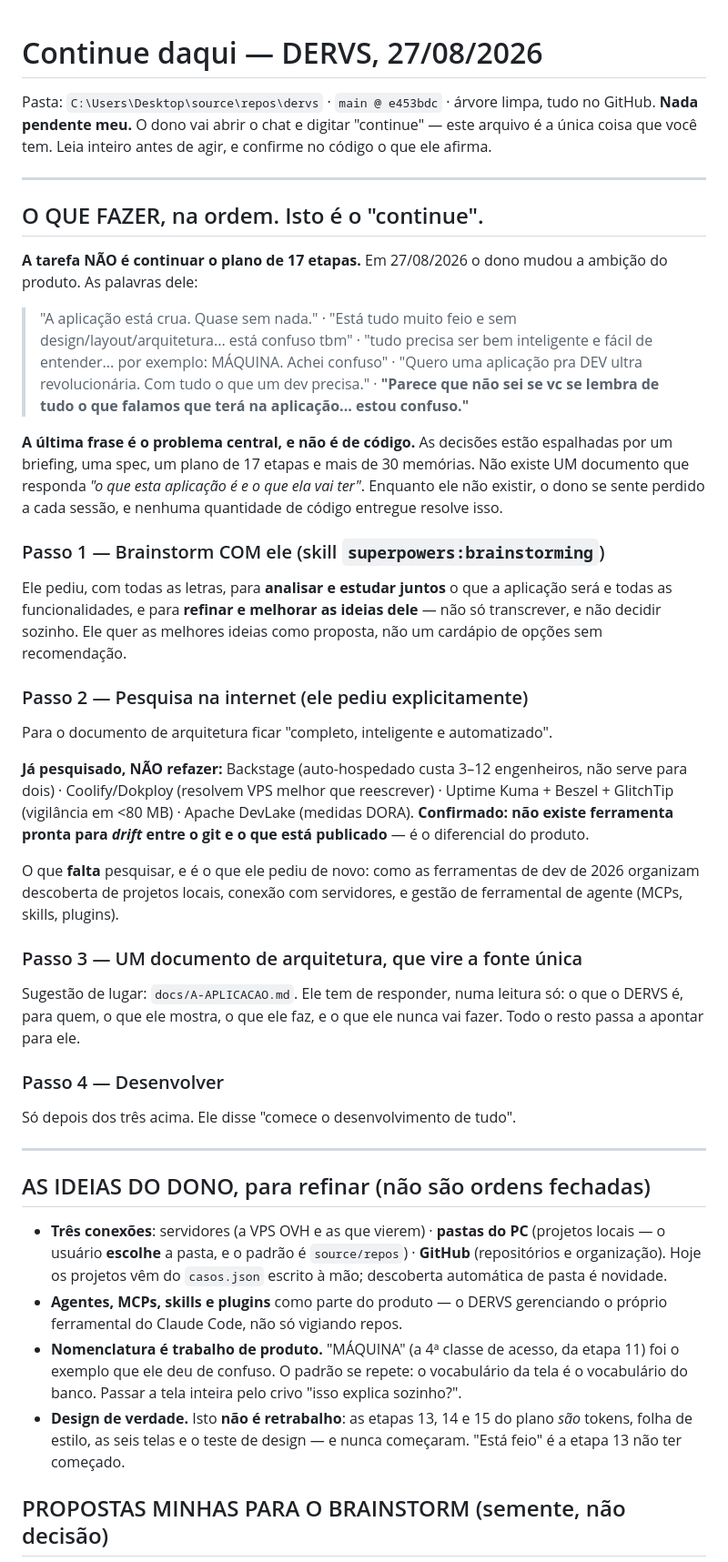
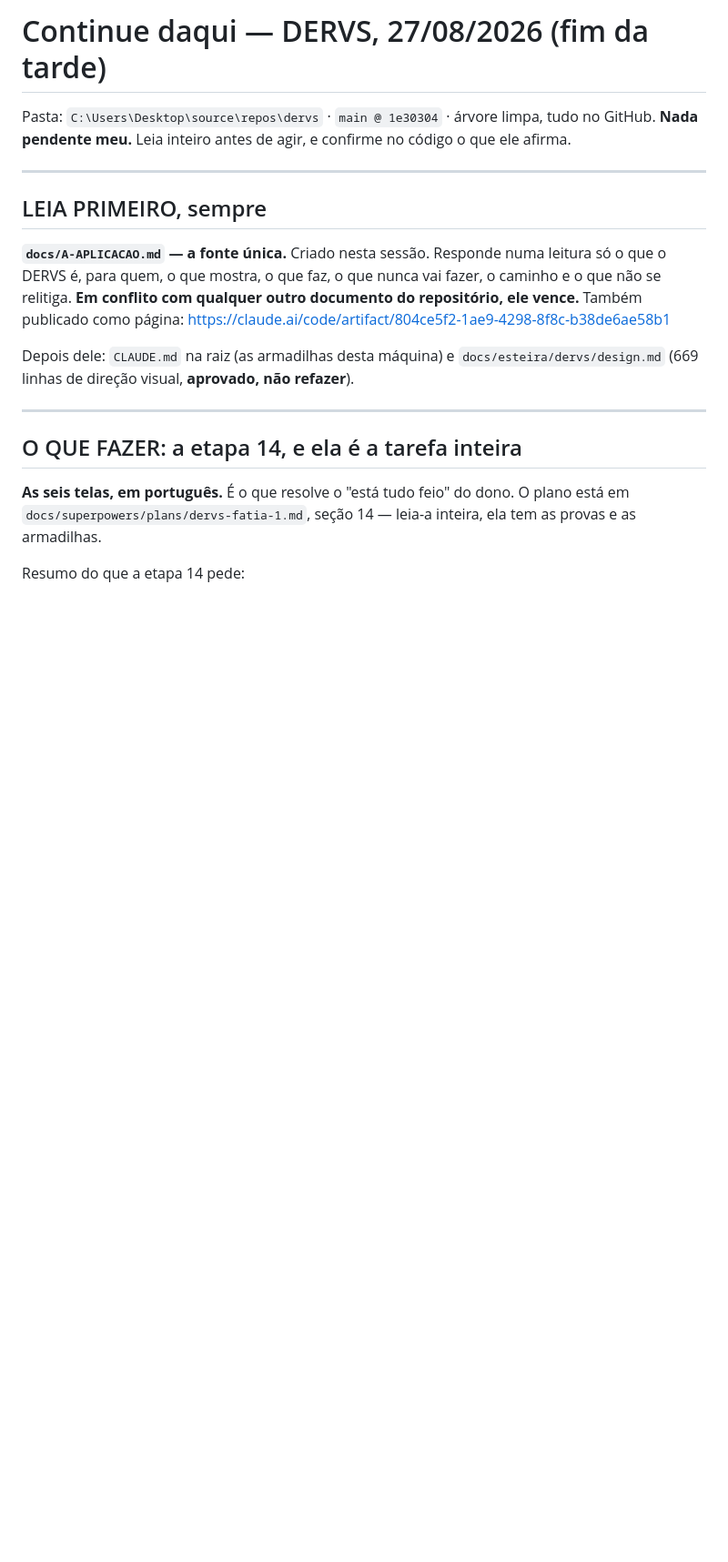
Before and after one commit to garcia-goncalves/dervs, a Markdown page: docs/CONTINUE.md, the part around one of its changes. Shown at 91% size. Drawn GitHub-style; blank space fills up the shorter version.

```diff
--- a/docs/CONTINUE.md
+++ b/docs/CONTINUE.md
@@ -1,83 +1,30 @@
-<!-- Copia versionada do handoff de 27/08/2026. O recado original vive em
-     ~/.claude/handoffs/ e e entregue sozinho a uma sessao nova nesta pasta;
-     esta copia existe para o dia em que o hook falhar, e para quem abrir o
-     repositorio em outra maquina. Se divergir, o git manda. -->
+# Continue daqui — DERVS, 27/08/2026 (fim da tarde)
 
-# Continue daqui — DERVS, 27/08/2026
-
-Pasta: `C:\Users\Desktop\source\repos\dervs` · `main @ e453bdc` · árvore limpa,
-tudo no GitHub. **Nada pendente meu.** O dono vai abrir o chat e digitar
-"continue" — este arquivo é a única coisa que você tem. Leia inteiro antes de
-agir, e confirme no código o que ele afirma.
+Pasta: `C:\Users\Desktop\source\repos\dervs` · `main @ 1e30304` · árvore limpa,
+tudo no GitHub. **Nada pendente meu.** Leia inteiro antes de agir, e confirme no
+código o que ele afirma.
 
 ---
 
-## O QUE FAZER, na ordem. Isto é o "continue".
+## LEIA PRIMEIRO, sempre
 
-**A tarefa NÃO é continuar o plano de 17 etapas.** Em 27/08/2026 o dono mudou a
-ambição do produto. As palavras dele:
+**`docs/A-APLICACAO.md` — a fonte única.** Criado nesta sessão. Responde numa
+leitura só o que o DERVS é, para quem, o que mostra, o que faz, o que nunca vai
+fazer, o caminho e o que não se relitiga. **Em conflito com qualquer outro
+documento do repositório, ele vence.** Também publicado como página:
+https://claude.ai/code/artifact/804ce5f2-1ae9-4298-8f8c-b38de6ae58b1
 
-> "A aplicação está crua. Quase sem nada." · "Está tudo muito feio e sem
-> design/layout/arquitetura... está confuso tbm" · "tudo precisa ser bem
-> inteligente e fácil de entender... por exemplo: MÁQUINA. Achei confuso" ·
-> "Quero uma aplicação pra DEV ultra revolucionária. Com tudo o que um dev
-> precisa." · **"Parece que não sei se vc se lembra de tudo o que falamos que
-> terá na aplicação... estou confuso."**
-
-**A última frase é o problema central, e não é de código.** As decisões estão
-espalhadas por um briefing, uma spec, um plano de 17 etapas e mais de 30
-memórias. Não existe UM documento que responda *"o que esta aplicação é e o que
-ela vai ter"*. Enquanto ele não existir, o dono se sente perdido a cada sessão, e
-nenhuma quantidade de código entregue resolve isso.
-
-### Passo 1 — Brainstorm COM ele (skill `superpowers:brainstorming`)
-
-Ele pediu, com todas as letras, para **analisar e estudar juntos** o que a
-aplicação será e todas as funcionalidades, e para **refinar e melhorar as ideias
-dele** — não só transcrever, e não decidir sozinho. Ele quer as melhores ideias
-como proposta, não um cardápio de opções sem recomendação.
-
-### Passo 2 — Pesquisa na internet (ele pediu explicitamente)
-
-Para o documento de arquitetura ficar "completo, inteligente e automatizado".
-
-**Já pesquisado, NÃO refazer:** Backstage (auto-hospedado custa 3–12
-engenheiros, não serve para dois) · Coolify/Dokploy (resolvem VPS melhor que
-reescrever) · Uptime Kuma + Beszel + GlitchTip (vigilância em <80 MB) · Apache
-DevLake (medidas DORA). **Confirmado: não existe ferramenta pronta para *drift*
-entre o git e o que está publicado** — é o diferencial do produto.
-
-O que **falta** pesquisar, e é o que ele pediu de novo: como as ferramentas de
-dev de 2026 organizam descoberta de projetos locais, conexão com servidores, e
-gestão de ferramental de agente (MCPs, skills, plugins).
-
-### Passo 3 — UM documento de arquitetura, que vire a fonte única
-
-Sugestão de lugar: `docs/A-APLICACAO.md`. Ele tem de responder, numa leitura só:
-o que o DERVS é, para quem, o que ele mostra, o que ele faz, e o que ele nunca
-vai fazer. Todo o resto passa a apontar para ele.
-
-### Passo 4 — Desenvolver
-
-Só depois dos três acima. Ele disse "comece o desenvolvimento de tudo".
+Depois dele: `CLAUDE.md` na raiz (as armadilhas desta máquina) e
+`docs/esteira/dervs/design.md` (669 linhas de direção visual, **aprovado, não
+refazer**).
 
 ---
 
-## AS IDEIAS DO DONO, para refinar (não são ordens fechadas)
+## O QUE FAZER: a etapa 14, e ela é a tarefa inteira
 
-- **Três conexões**: servidores (a VPS OVH e as que vierem) · **pastas do PC**
-  (projetos locais — o usuário **escolhe** a pasta, e o padrão é `source/repos`)
-  · **GitHub** (repositórios e organização). Hoje os projetos vêm do
-  `casos.json` escrito à mão; descoberta automática de pasta é novidade.
-- **Agentes, MCPs, skills e plugins** como parte do produto — o DERVS
-  gerenciando o próprio ferramental do Claude Code, não só vigiando repos.
-- **Nomenclatura é trabalho de produto.** "MÁQUINA" (a 4ª classe de acesso, da
-  etapa 11) foi o exemplo que ele deu de confuso. O padrão se repete: o
-  vocabulário da tela é o vocabulário do banco. Passar a tela inteira pelo
-  crivo "isso explica sozinho?".
-- **Design de verdade.** Isto **não é retrabalho**: as etapas 13, 14 e 15 do
-  plano *são* tokens, folha de estilo, as seis telas e o teste de design — e
-  nunca começaram. "Está feio" é a etapa 13 não ter começado.
+**As seis telas, em português.** É o que resolve o "está tudo feio" do dono.
+O plano está em `docs/superpowers/plans/dervs-fatia-1.md`, seção 14 — leia-a
+inteira, ela tem as provas e as armadilhas.
 
-## PROPOSTAS MINHAS PARA O BRAINSTORM (semente, não decisão)
+Resumo do que a etapa 14 pede:
 
```
Also changed, not shown: other parts of docs/CONTINUE.md (+78 -63 lines).
